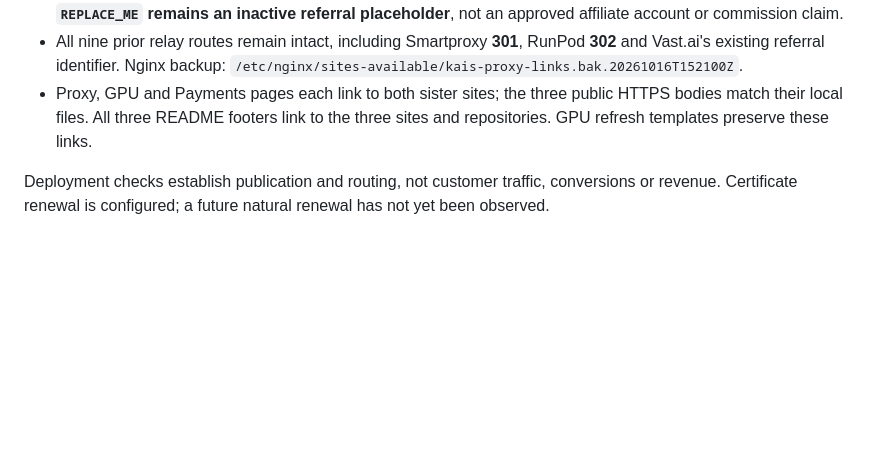
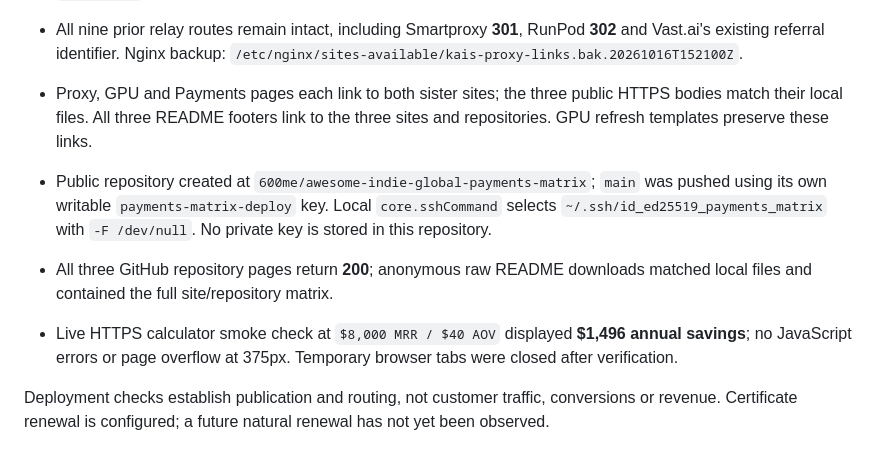
Before and after one commit to 600me/awesome-indie-global-payments-matrix, a Markdown page: README.md, the part around the change. Drawn GitHub-style; blank space fills up the shorter version.

Commit message:
Record public deployment and repository acceptance

```diff
--- a/README.md
+++ b/README.md
@@ -168,6 +168,11 @@ Verified on **2026-10-16** against public endpoints and the VPS:
 - All nine prior relay routes remain intact, including Smartproxy **301**, RunPod **302** and Vast.ai's existing referral identifier. Nginx backup: `/etc/nginx/sites-available/kais-proxy-links.bak.20261016T152100Z`.
 - Proxy, GPU and Payments pages each link to both sister sites; the three public HTTPS bodies match their local files. All three README footers link to the three sites and repositories. GPU refresh templates preserve these links.
 
+
+- Public repository created at `600me/awesome-indie-global-payments-matrix`; `main` was pushed using its own writable `payments-matrix-deploy` key. Local `core.sshCommand` selects `~/.ssh/id_ed25519_payments_matrix` with `-F /dev/null`. No private key is stored in this repository.
+- All three GitHub repository pages return **200**; anonymous raw README downloads matched local files and contained the full site/repository matrix.
+- Live HTTPS calculator smoke check at `$8,000 MRR / $40 AOV` displayed **$1,496 annual savings**; no JavaScript errors or page overflow at 375px. Temporary browser tabs were closed after verification.
+
 Deployment checks establish publication and routing, not customer traffic, conversions or revenue. Certificate renewal is configured; a future natural renewal has not yet been observed.
 
 ## Sister Projects (Matrix Interlinks)
```
